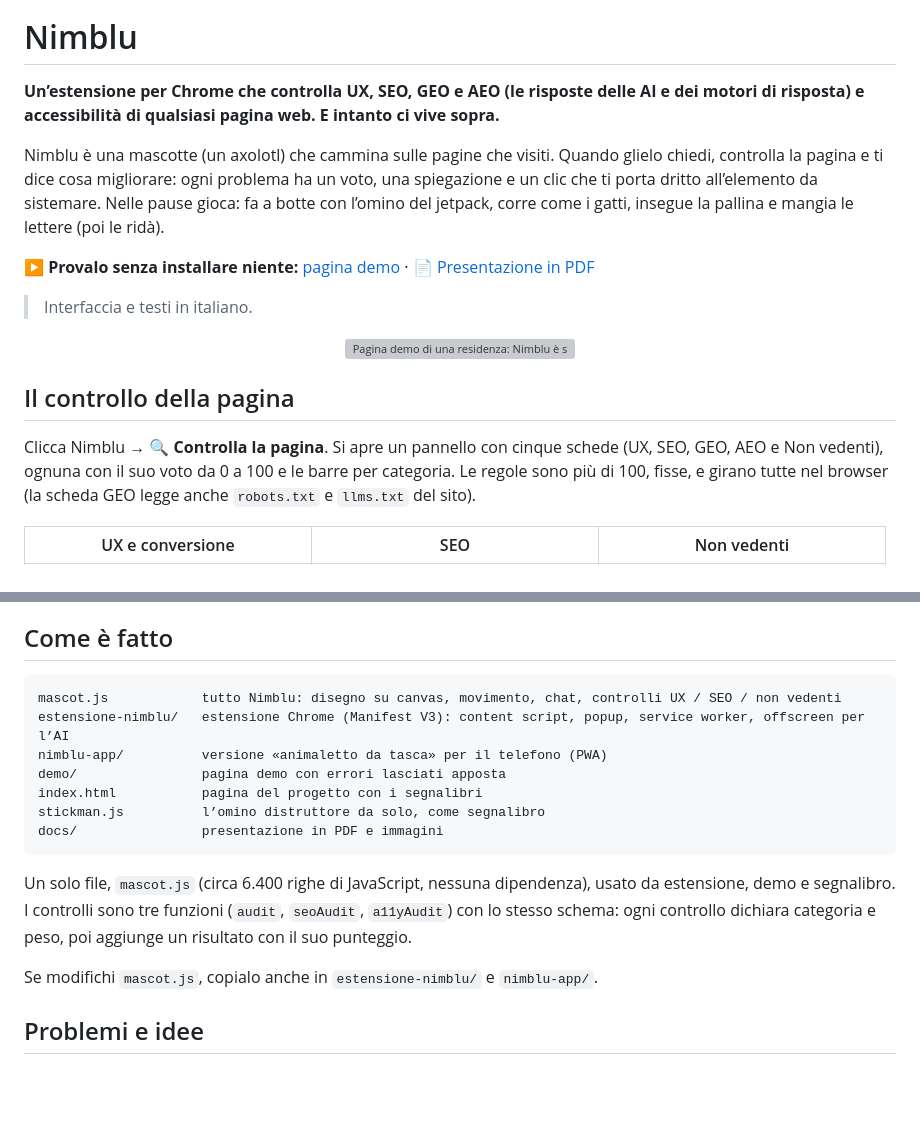
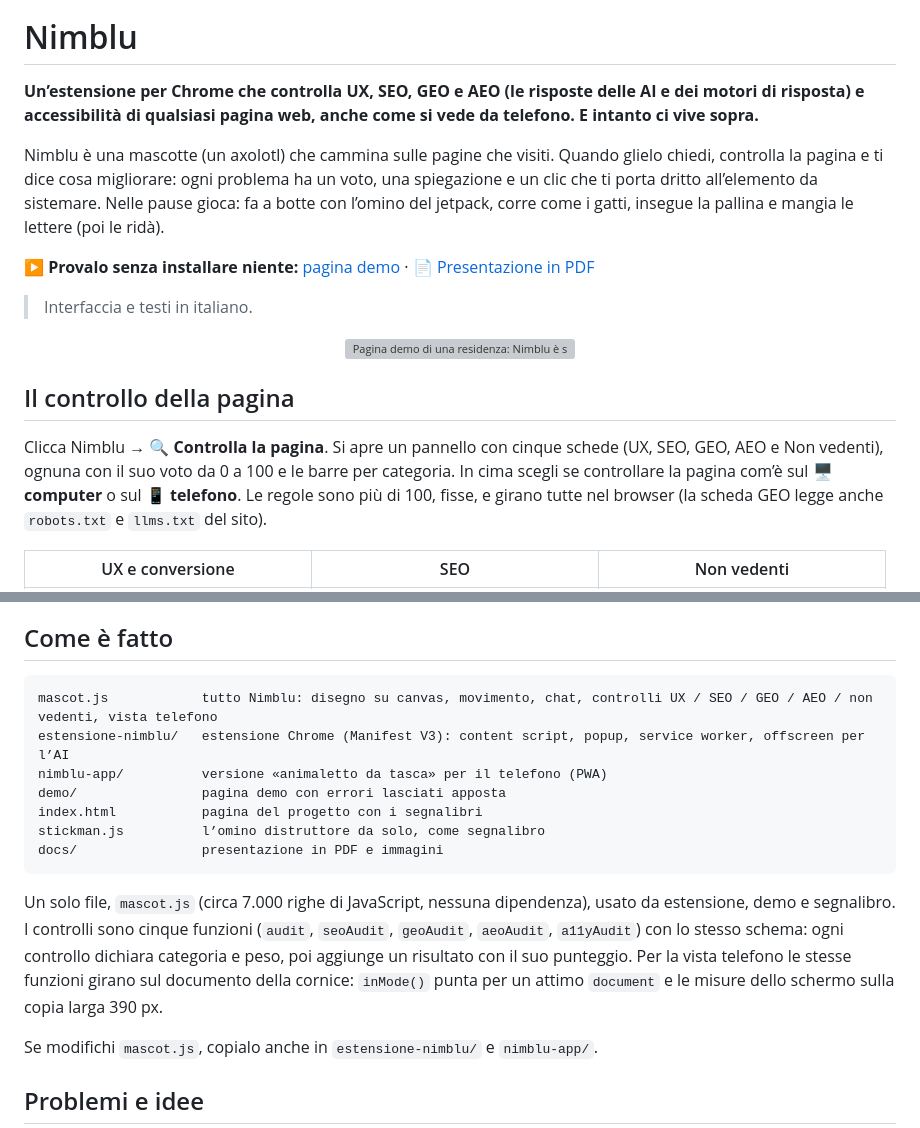
Before and after one commit to 95luida/nimblu, a Markdown page: README.md, 2 parts joined by grey strips. Rendered like a GitHub page; blank space fills up the shorter version; grey boxes are pictures that could not be loaded.

````diff
--- a/README.md
+++ b/README.md
@@ -2,7 +2,7 @@
 
 # Nimblu
 
-**Un’estensione per Chrome che controlla UX, SEO, GEO e AEO (le risposte delle AI e dei motori di risposta) e accessibilità di qualsiasi pagina web. E intanto ci vive sopra.**
+**Un’estensione per Chrome che controlla UX, SEO, GEO e AEO (le risposte delle AI e dei motori di risposta) e accessibilità di qualsiasi pagina web, anche come si vede da telefono. E intanto ci vive sopra.**
 
 Nimblu è una mascotte (un axolotl) che cammina sulle pagine che visiti. Quando glielo chiedi, controlla la pagina e ti dice cosa migliorare: ogni problema ha un voto, una spiegazione e un clic che ti porta dritto all’elemento da sistemare. Nelle pause gioca: fa a botte con l’omino del jetpack, corre come i gatti, insegue la pallina e mangia le lettere (poi le ridà).
 
@@ -14,7 +14,7 @@ Nimblu è una mascotte (un axolotl) che cammina sulle pagine che visiti. Quando
 
 ## Il controllo della pagina
 
-Clicca Nimblu → **🔍 Controlla la pagina**. Si apre un pannello con cinque schede (UX, SEO, GEO, AEO e Non vedenti), ognuna con il suo voto da 0 a 100 e le barre per categoria. Le regole sono più di 100, fisse, e girano tutte nel browser (la scheda GEO legge anche `robots.txt` e `llms.txt` del sito).
+Clicca Nimblu → **🔍 Controlla la pagina**. Si apre un pannello con cinque schede (UX, SEO, GEO, AEO e Non vedenti), ognuna con il suo voto da 0 a 100 e le barre per categoria. In cima scegli se controllare la pagina com’è sul **🖥 computer** o sul **📱 telefono**. Le regole sono più di 100, fisse, e girano tutte nel browser (la scheda GEO legge anche `robots.txt` e `llms.txt` del sito).
 
 | UX e conversione | SEO | Non vedenti |
 |---|---|---|
@@ -116,7 +128,7 @@ Fa a botte con l’omino del jetpack (lo puoi comandare tu col mouse: pugni, pis
 ## Come è fatto
 
 ```
-mascot.js            tutto Nimblu: disegno su canvas, movimento, chat, controlli UX / SEO / non vedenti
+mascot.js            tutto Nimblu: disegno su canvas, movimento, chat, controlli UX / SEO / GEO / AEO / non vedenti, vista telefono
 estensione-nimblu/   estensione Chrome (Manifest V3): content script, popup, service worker, offscreen per l’AI
 nimblu-app/          versione «animaletto da tasca» per il telefono (PWA)
 demo/                pagina demo con errori lasciati apposta
@@ -125,7 +137,7 @@ stickman.js          l’omino distruttore da solo, come segnalibro
 docs/                presentazione in PDF e immagini
 ```
 
-Un solo file, `mascot.js` (circa 6.400 righe di JavaScript, nessuna dipendenza), usato da estensione, demo e segnalibro. I controlli sono tre funzioni (`audit`, `seoAudit`, `a11yAudit`) con lo stesso schema: ogni controllo dichiara categoria e peso, poi aggiunge un risultato con il suo punteggio.
+Un solo file, `mascot.js` (circa 7.000 righe di JavaScript, nessuna dipendenza), usato da estensione, demo e segnalibro. I controlli sono cinque funzioni (`audit`, `seoAudit`, `geoAudit`, `aeoAudit`, `a11yAudit`) con lo stesso schema: ogni controllo dichiara categoria e peso, poi aggiunge un risultato con il suo punteggio. Per la vista telefono le stesse funzioni girano sul documento della cornice: `inMode()` punta per un attimo `document` e le misure dello schermo sulla copia larga 390 px.
 
 Se modifichi `mascot.js`, copialo anche in `estensione-nimblu/` e `nimblu-app/`.
 
````
Also changed, not shown: other parts of README.md (+12 -0 lines), docs/img/pannello-telefono.png (added), 7 other files.
